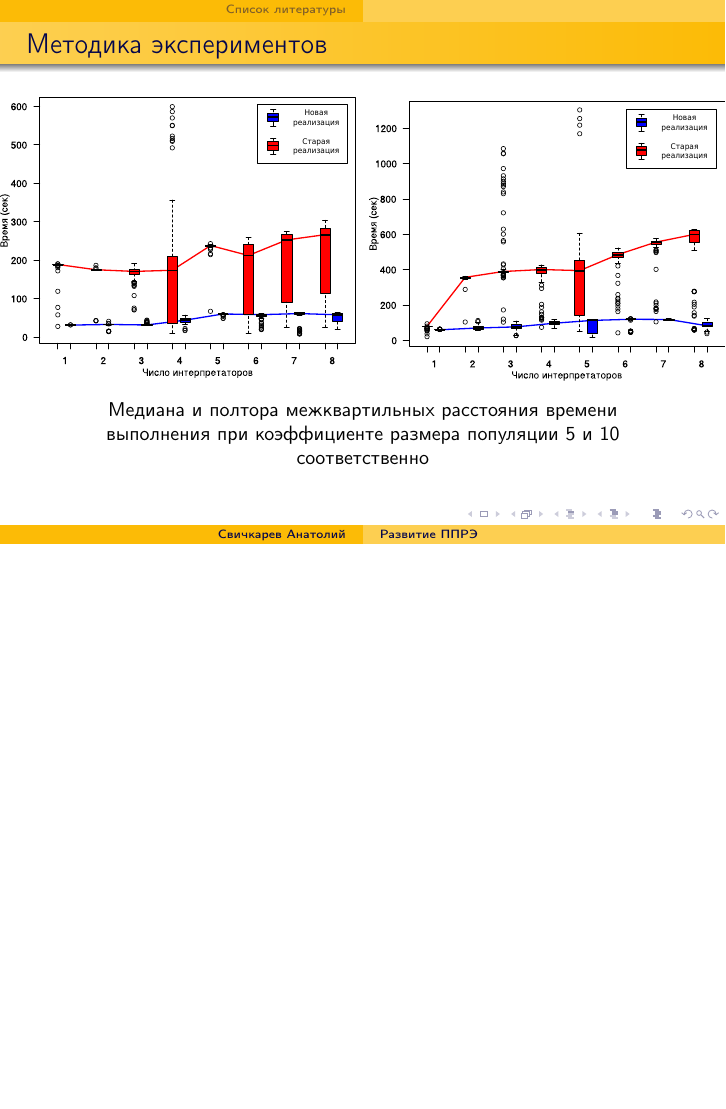
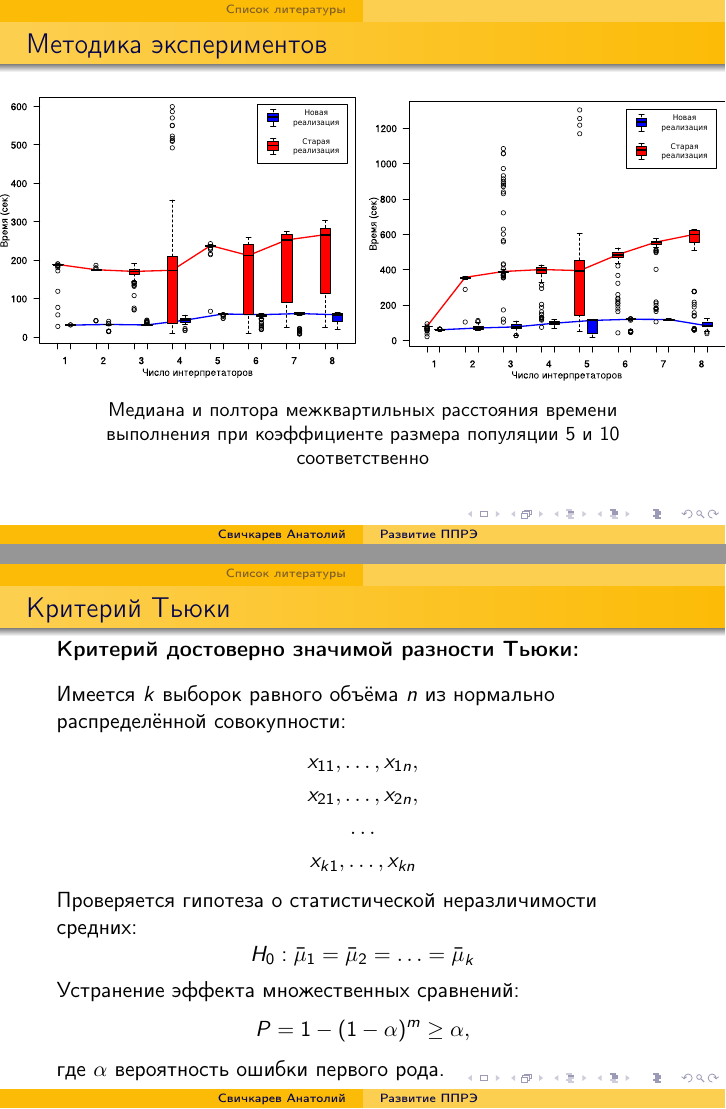
Before and after one commit to SvichkarevAnatoly/research-1-semester-master-presentation, LaTeX slides (Svichkarev.tex): page 8 of 13 before the commit and pages 8 and 9 of 14 after it, the two joined at a grey line, the shorter picture padded with empty space. Compiled offline with pdfLaTeX.

Commit message:
слайд Критерий Тьюки, отступы

```diff
--- a/Svichkarev.tex
+++ b/Svichkarev.tex
@@ -173,6 +173,31 @@
     \end{figure}
 \end{frame}
 
+\begin{frame}{Критерий Тьюки}
+    \textbf{Критерий достоверно значимой разности Тьюки:}
+    \bigskip
+
+    Имеется $k$ выборок равного объёма $n$
+    из нормально распределённой совокупности:
+    \begin{gather*}
+        x_{11}, \ldots, x_{1n},\\
+        x_{21}, \ldots, x_{2n},\\
+        \dots\\
+        x_{k1}, \ldots, x_{kn}
+    \end{gather*}
+
+    Проверяется гипотеза о статистической неразличимости средних:
+    \begin{equation*}
+        H_0: \bar{\mu}_1=\bar{\mu}_2=\ldots=\bar{\mu}_k
+    \end{equation*}
+
+    Устранение эффекта множественных сравнений:
+    \begin{equation*}
+        P = 1 - (1 - \alpha)^m \geq \alpha,
+    \end{equation*}
+    где $\alpha$ вероятность ошибки первого рода.
+\end{frame}
+
 \begin{frame}{Статистическая обработка}
     График 95\% доверительных интервалов по критерию Тьюки.
     \begin{columns}
```
Lines whose indentation alone changed are shown as unchanged.
